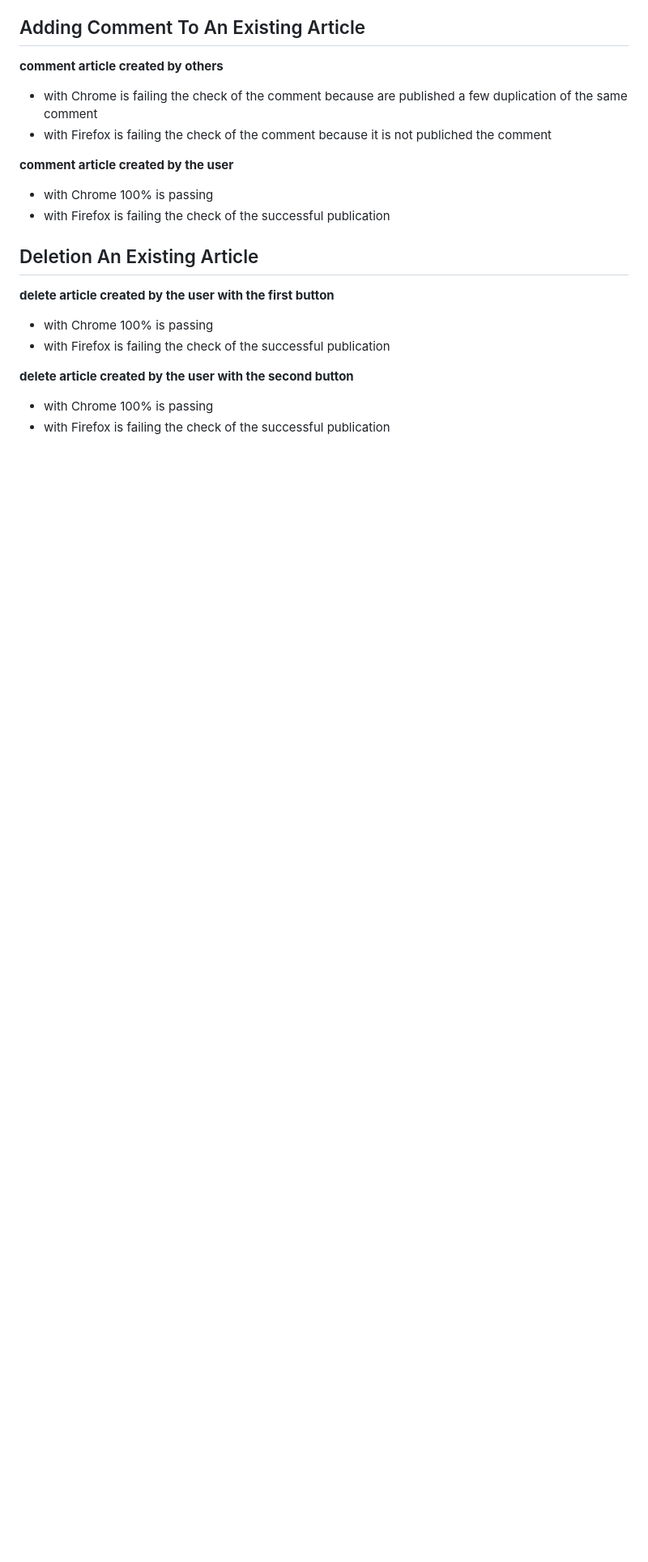
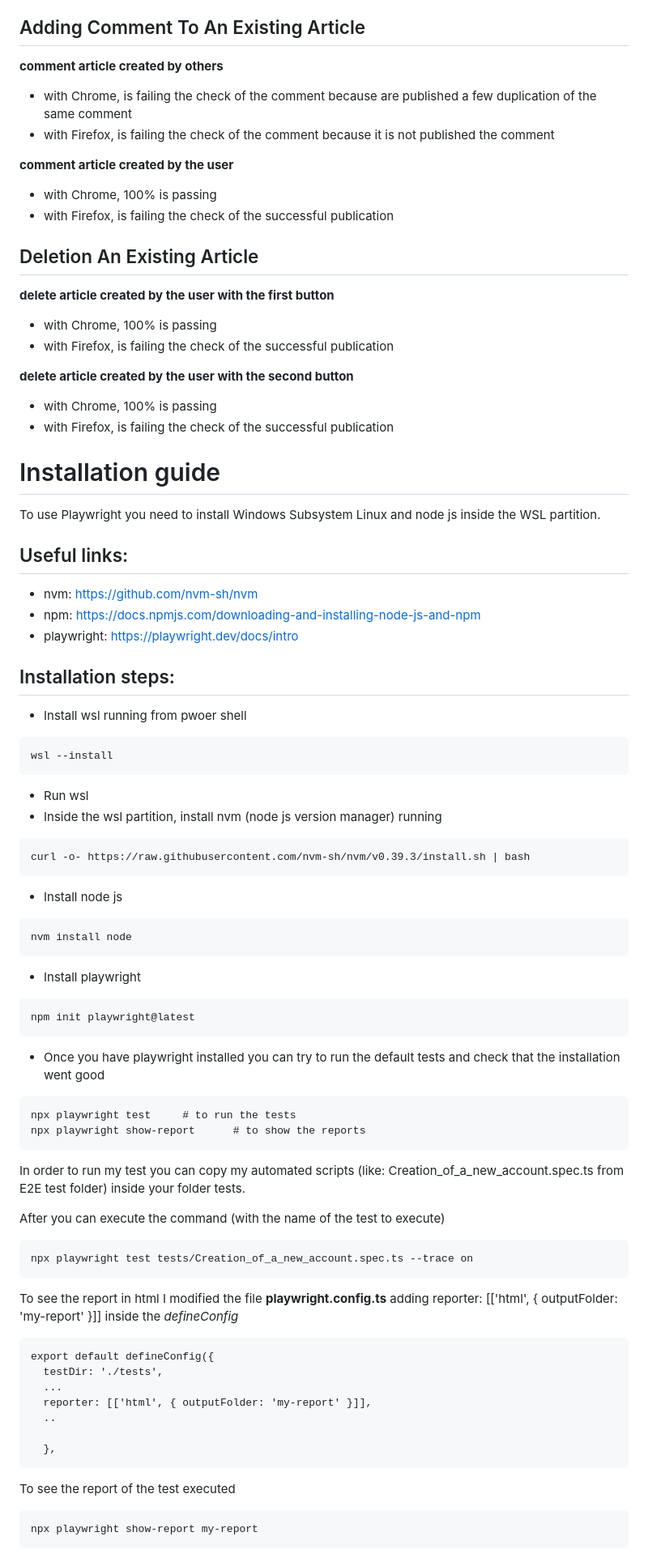
Before and after one commit to riacono91/izicap, a Markdown page: README.md, the part around the change printed below. Shown: that part at 81% size. GitHub-like rendering; blank space fills up the shorter version.

````diff
--- a/README.md
+++ b/README.md
@@ -59,18 +49,72 @@ Considering that I don't have detailed specifications I noticed ambiguities in t
 
 ## Adding Comment To An Existing Article
 **comment article created by others**
-- with Chrome is failing the check of the comment because are published a few duplication of the same comment
-- with Firefox is failing the check of the comment because it is not publiched the comment
+- with Chrome, is failing the check of the comment because are published a few duplication of the same comment
+- with Firefox, is failing the check of the comment because it is not published the comment
 
 **comment article created by the user**
-- with Chrome 100% is passing
-- with Firefox is failing the check of the successful publication
+- with Chrome, 100% is passing
+- with Firefox, is failing the check of the successful publication
 
 ## Deletion An Existing Article
 **delete article created by the user with the first button**
-- with Chrome 100% is passing
-- with Firefox is failing the check of the successful publication
+- with Chrome, 100% is passing
+- with Firefox, is failing the check of the successful publication
 
 **delete article created by the user with the second button**
-- with Chrome 100% is passing
-- with Firefox is failing the check of the successful publication
+- with Chrome, 100% is passing
+- with Firefox, is failing the check of the successful publication
+
+# Installation guide
+
+To use Playwright you need to install Windows Subsystem Linux and node js inside the WSL partition.
+
+## Useful links:
+- nvm: https://github.com/nvm-sh/nvm
+- npm: https://docs.npmjs.com/downloading-and-installing-node-js-and-npm
+- playwright: https://playwright.dev/docs/intro
+
+## Installation steps:
+- Install wsl running from pwoer shell
+```
+wsl --install
+```
+- Run wsl
+- Inside the wsl partition, install nvm (node js version manager) running
+```
+curl -o- https://raw.githubusercontent.com/nvm-sh/nvm/v0.39.3/install.sh | bash
+```
+- Install node js
+```
+nvm install node
+```
+- Install playwright
+```
+npm init playwright@latest
+```
+- Once you have playwright installed you can try to run the default tests and check that the installation went good
+```
+npx playwright test		# to run the tests
+npx playwright show-report		# to show the reports
+```
+In order to run my test you can copy my automated scripts (like: Creation_of_a_new_account.spec.ts from E2E test folder) inside your folder tests.
+
+After you can execute the command (with the name of the test to execute)
+```
+npx playwright test tests/Creation_of_a_new_account.spec.ts --trace on
+```
+
+To see the report in html I modified the file **playwright.config.ts** adding reporter: [['html', { outputFolder: 'my-report' }]] inside the *defineConfig*
+```
+export default defineConfig({
+  testDir: './tests',
+  ...
+  reporter: [['html', { outputFolder: 'my-report' }]],
+  ..
+
+  },
+```
+To see the report of the test executed
+```
+npx playwright show-report my-report
+```
````
Also changed, not shown: other parts of README.md (+17 -27 lines).
